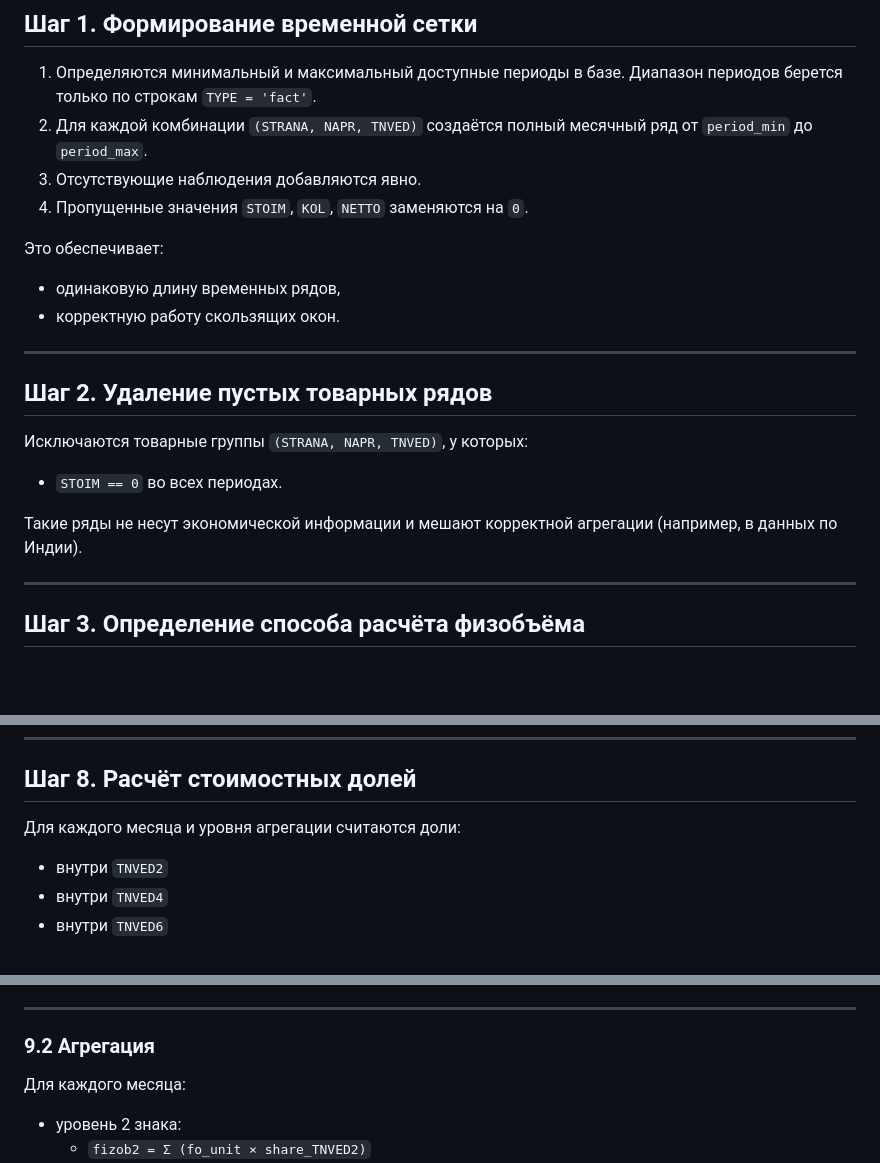
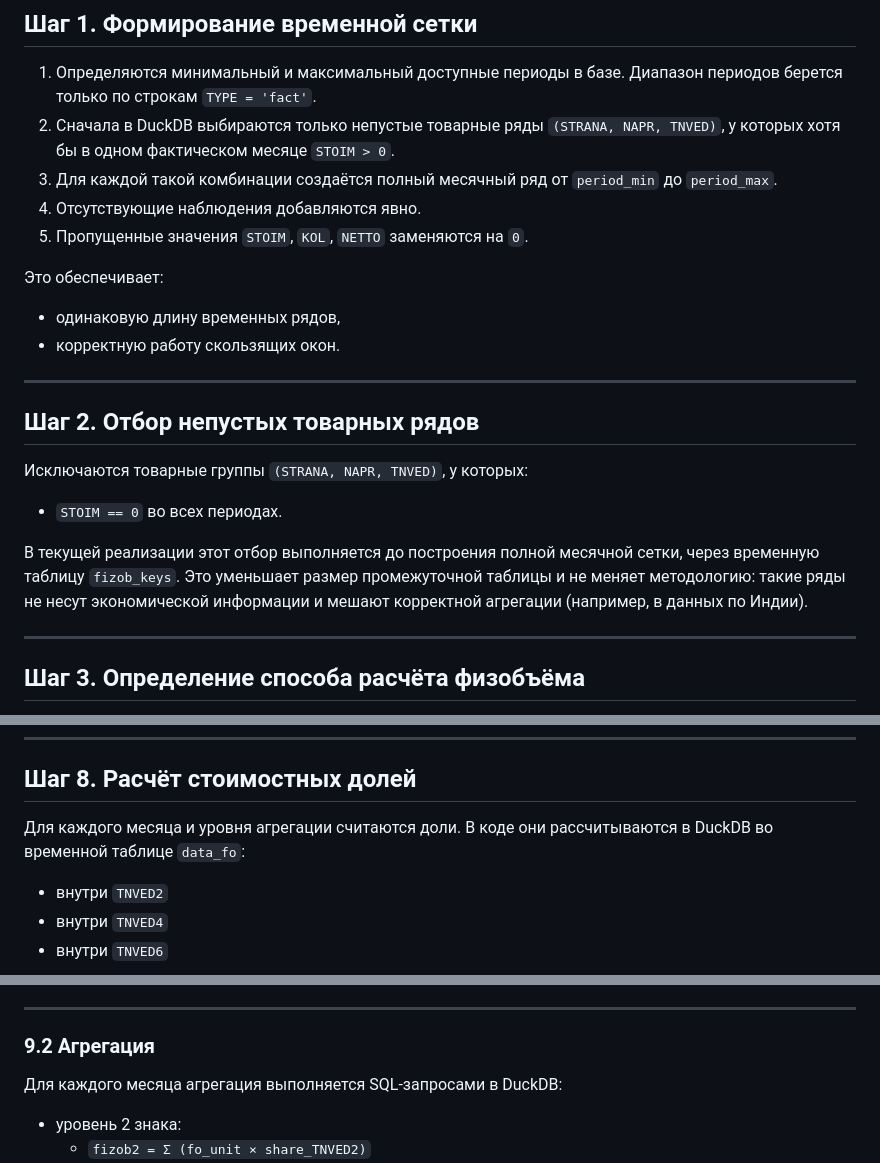
Before and after one commit to quantviews/mgimo-foreign-trade, a Markdown page: docs/documentation_fizob.md, 3 parts joined by grey strips. Rendered like a GitHub page; blank space fills up the shorter version.

Commit message:
Align docs with merge and fizob pipeline

```diff
--- a/docs/documentation_fizob.md
+++ b/docs/documentation_fizob.md
@@ -62,10 +64,10 @@ Nowcast-строки (`TYPE = 'pred'`) в расчёт физобъёмов не
 
 1. Определяются минимальный и максимальный доступные периоды в базе.
    Диапазон периодов берется только по строкам `TYPE = 'fact'`.
-2. Для каждой комбинации `(STRANA, NAPR, TNVED)` создаётся полный
-   месячный ряд от `period_min` до `period_max`.
-3. Отсутствующие наблюдения добавляются явно.
-4. Пропущенные значения `STOIM`, `KOL`, `NETTO` заменяются на `0`.
+2. Сначала в DuckDB выбираются только непустые товарные ряды `(STRANA, NAPR, TNVED)`, у которых хотя бы в одном фактическом месяце `STOIM > 0`.
+3. Для каждой такой комбинации создаётся полный месячный ряд от `period_min` до `period_max`.
+4. Отсутствующие наблюдения добавляются явно.
+5. Пропущенные значения `STOIM`, `KOL`, `NETTO` заменяются на `0`.
 
 Это обеспечивает:
 - одинаковую длину временных рядов,
@@ -73,14 +75,13 @@ Nowcast-строки (`TYPE = 'pred'`) в расчёт физобъёмов не
 
 ---
 
-## Шаг 2. Удаление пустых товарных рядов
+## Шаг 2. Отбор непустых товарных рядов
 
 Исключаются товарные группы `(STRANA, NAPR, TNVED)`, у которых:
 
 - `STOIM == 0` во всех периодах.
 
-Такие ряды не несут экономической информации
-и мешают корректной агрегации (например, в данных по Индии).
+В текущей реализации этот отбор выполняется до построения полной месячной сетки, через временную таблицу `fizob_keys`. Это уменьшает размер промежуточной таблицы и не меняет методологию: такие ряды не несут экономической информации и мешают корректной агрегации (например, в данных по Индии).
 
 ---
 
@@ -187,7 +190,7 @@ Nowcast-строки (`TYPE = 'pred'`) в расчёт физобъёмов не
 
 ## Шаг 8. Расчёт стоимостных долей
 
-Для каждого месяца и уровня агрегации считаются доли:
+Для каждого месяца и уровня агрегации считаются доли. В коде они рассчитываются в DuckDB во временной таблице `data_fo`:
 
 - внутри `TNVED2`
 - внутри `TNVED4`
@@ -217,7 +220,7 @@ Nowcast-строки (`TYPE = 'pred'`) в расчёт физобъёмов не
 
 ### 9.2 Агрегация
 
-Для каждого месяца:
+Для каждого месяца агрегация выполняется SQL-запросами в DuckDB:
 
 - уровень 2 знака:
   - `fizob2 = Σ (fo_unit × share_TNVED2)`
```
Also changed, not shown: other parts of docs/documentation_fizob.md (+5 -1 lines), docs/merge_processed_data-docs.md (+11 -5 lines).
